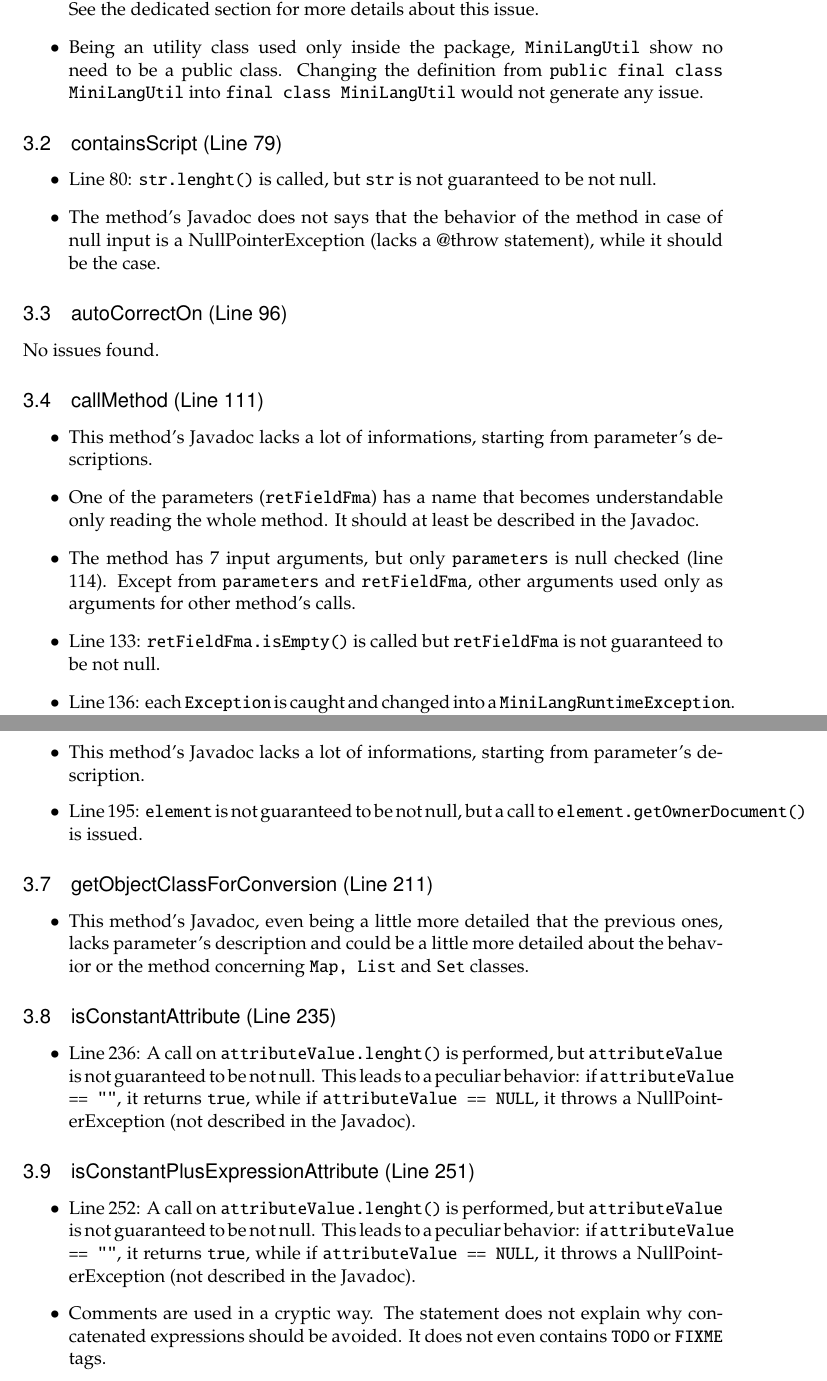
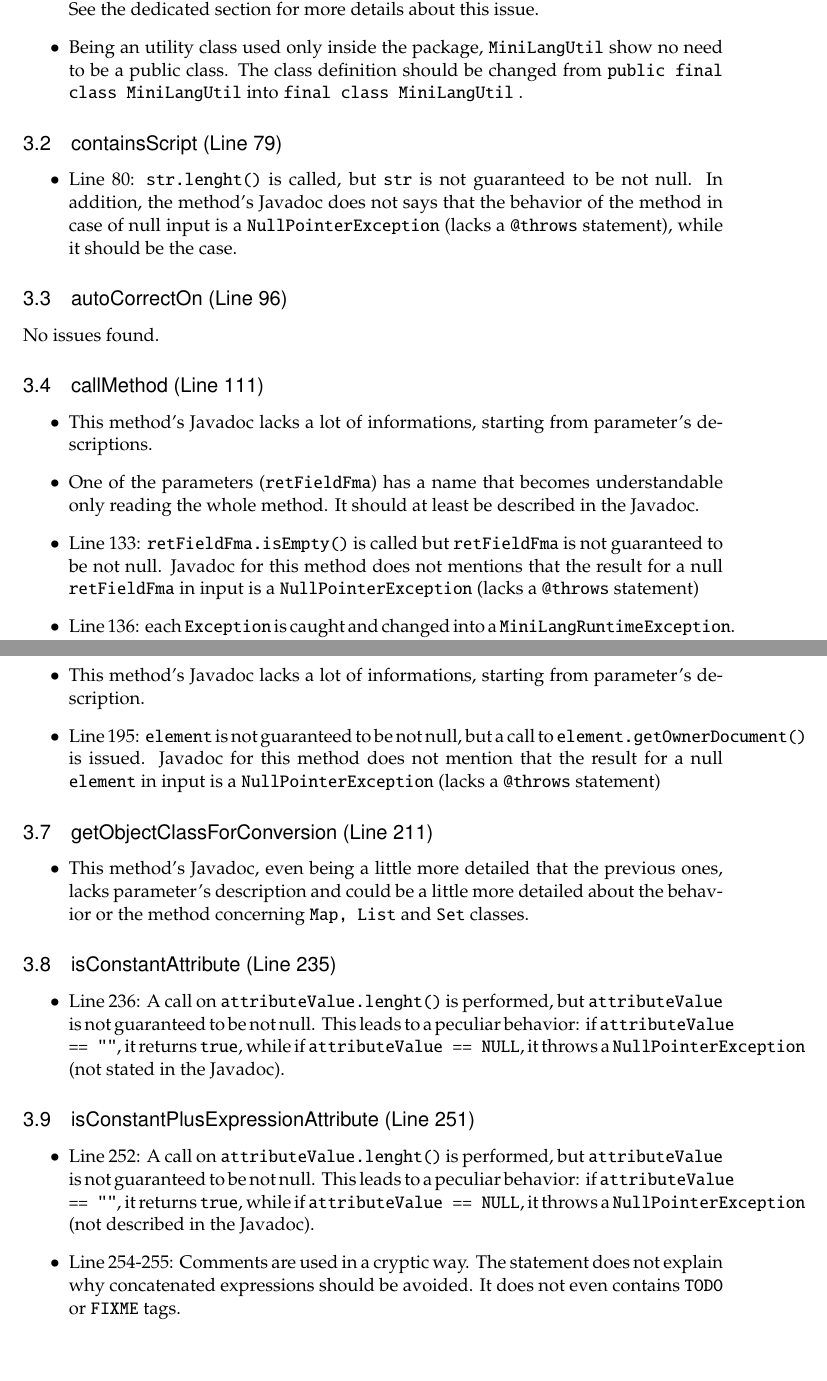
Before and after one commit to siscia/INGSW2, a LaTeX document (CODE_REVIEW/CI.tex): two parts of pages 7 and 8 of 11, joined at a grey line, cut so that both start at the same text, the shorter picture padded with empty space. Compiled offline with pdfLaTeX.

Commit message:
Review of the CI

```diff
--- a/CODE_REVIEW/CI.tex
+++ b/CODE_REVIEW/CI.tex
@@ -194,14 +194,14 @@ Issues and negative aspects:
 
 	\item Concerning Java Source Files organization, a peculiar issue has been found. \texttt{MiniLangUtil} includes a public inner class, called \texttt{PlainString}, whose usage and role into the project looks completely different from \texttt{MiniLangUtil}'s ones. See the dedicated section for more details about this issue.
 
-	\item Being an utility class used only inside the package, \texttt{MiniLangUtil} show no need to be a public class. Changing the definition from \texttt{public final class MiniLangUtil} into \texttt{final class MiniLangUtil} would not generate any issue.
+	\item Being an utility class used only inside the package, \texttt{MiniLangUtil} show no need to be a public class. The class definition should be changed from \texttt{public final class MiniLangUtil} into \texttt{final class MiniLangUtil}
+.
 
 \end{itemize}
 
 \subsection{containsScript (Line 79)}
 \begin{itemize}
-	\item Line 80: \texttt{str.lenght()} is called, but \texttt{str} is not guaranteed to be not null.
-	\item The method's Javadoc does not says that the behavior of the method in case of null input is a NullPointerException (lacks a @throw statement), while it should be the case.
+	\item Line 80: \texttt{str.lenght()} is called, but \texttt{str} is not guaranteed to be not null. In addition, the method's Javadoc does not says that the behavior of the method in case of null input is a \texttt{NullPointerException} (lacks a \texttt{@throws} statement), while it should be the case.
 \end{itemize}
 
 \subsection{autoCorrectOn (Line 96)}
@@ -211,8 +211,7 @@ No issues found.
 \begin{itemize}
 	\item This method's Javadoc lacks a lot of informations, starting from parameter's descriptions.
 	\item One of the parameters (\texttt{retFieldFma}) has a name that becomes understandable only reading the whole method. It should at least be described in the Javadoc.
-	\item The method has 7 input arguments, but only \texttt{parameters} is null checked (line 114). Except from \texttt{parameters} and \texttt{retFieldFma}, other arguments used only as arguments for other method's calls.
-	\item Line 133: \texttt{retFieldFma.isEmpty()} is called but \texttt{retFieldFma} is not guaranteed to be not null.
+	\item Line 133: \texttt{retFieldFma.isEmpty()} is called but \texttt{retFieldFma} is not guaranteed to be not null. Javadoc for this method does not mentions that the result for a null \texttt{retFieldFma} in input is a \texttt{NullPointerException} (lacks a \texttt{@throws} statement)
 	\item Line 136: each \texttt{Exception} is caught and changed into a \texttt{MiniLangRuntimeException}. This can be reasonable considering the context (the code simulates a method call), but looks like a code smell.
 \end{itemize}
 
@@ -227,7 +226,7 @@ No issues found.
 \subsection{flagDocumentAsCorrected (Line 194)}
 \begin{itemize}
 	\item This method's Javadoc lacks a lot of informations, starting from parameter's description.
-	\item Line 195: \texttt{element} is not guaranteed to be not null, but a call to \texttt{element.getOwnerDocument()} is issued.
+	\item Line 195: \texttt{element} is not guaranteed to be not null, but a call to \texttt{element.getOwnerDocument()} is issued. Javadoc for this method does not mention that the result for a null \texttt{element} in input is a \texttt{NullPointerException} (lacks a \texttt{@throws} statement)
 \end{itemize}
 
 \subsection{getObjectClassForConversion (Line 211)}
@@ -237,13 +236,14 @@ No issues found.
 
 \subsection{isConstantAttribute (Line 235)}
 \begin{itemize}
-	\item Line 236: A call on \texttt{attributeValue.lenght()} is performed, but \texttt{attributeValue} is not guaranteed to be not null. This leads to a peculiar behavior: if \texttt{attributeValue == ""}, it returns \texttt{true}, while if \texttt{attributeValue == NULL}, it throws a NullPointerException (not described in the Javadoc).
+	\item Line 236: A call on \texttt{attributeValue.lenght()} is performed, but \texttt{attributeValue} is not guaranteed to be not null. This leads to a peculiar behavior: if \texttt{attributeValue == ""}, it returns \texttt{true}, while if \texttt{attributeValue == NULL}, it throws a \texttt{NullPointerException} (not stated in the Javadoc).
 \end{itemize}
 
 \subsection{isConstantPlusExpressionAttribute (Line 251)}
 \begin{itemize}
-	\item Line 252: A call on \texttt{attributeValue.lenght()} is performed, but \texttt{attributeValue} is not guaranteed to be not null. This leads to a peculiar behavior: if \texttt{attributeValue == ""}, it returns \texttt{true}, while if \texttt{attributeValue == NULL}, it throws a NullPointerException (not described in the Javadoc).
-	\item Comments are used in a cryptic way. The statement does not explain why concatenated expressions should be avoided. It does not even contains \texttt{TODO} or \texttt{FIXME} tags.
+	\item Line 252: A call on \texttt{attributeValue.lenght()} is performed, but \texttt{attributeValue} is not guaranteed to be not null. This leads to a peculiar behavior: if \texttt{attributeValue == ""}, it returns \texttt{true}, while if \texttt{attributeValue == NULL}, it throws a \texttt{NullPointerException}
+ (not described in the Javadoc).
+	\item Line 254-255: Comments are used in a cryptic way. The statement does not explain why concatenated expressions should be avoided. It does not even contains \texttt{TODO} or \texttt{FIXME} tags.
 \end{itemize}
 
 \subsection{isDocumentAutoCorrected (Line 273)}
```
Also changed, not shown: CODE_REVIEW/CI.tex (8 more changed lines).
